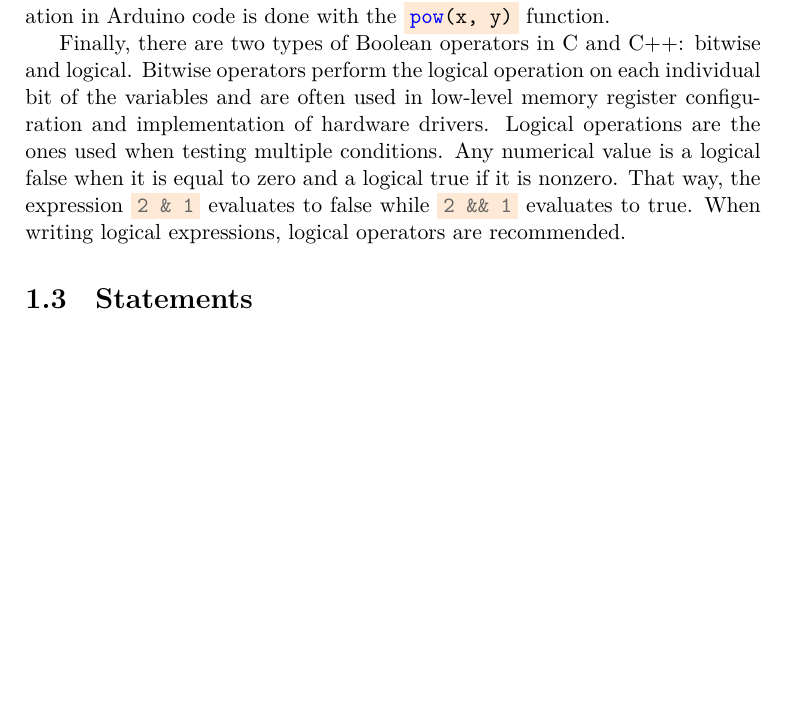
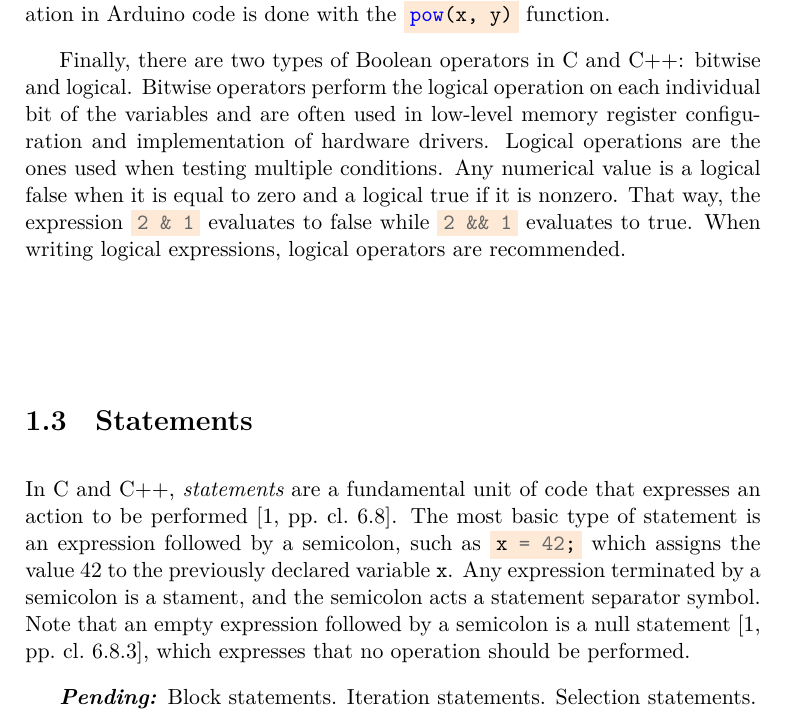
Before and after one commit to dimasad/arduino-book, a LaTeX book (main.tex, which reads programming-basics.tex): part of page 8 of 11 before the commit and part of page 8 of 13 after it, cut so that both start at the same text, the shorter picture padded with empty space. Compiled offline with XeLaTeX.

Commit message:
Started the statements section.

```diff
--- a/programming-basics.tex
+++ b/programming-basics.tex
@@ -286,6 +286,13 @@ That way, the expression \inocodei{2 & 1} evaluates to false while \inocodei{2 &
 When writing logical expressions, logical operators are recommended.
 
 \section{Statements}
+In C and C++, \keywd{statements} are a fundamental unit of code that expresses an action to be performed \cite[cl.~6.8]{C23}.
+The most basic type of statement is an expression followed by a semicolon, such as \inocodei{x = 42;} which assigns the value 42 to the previously declared variable \texttt{x}.
+Any expression terminated by a semicolon is a stament, and the semicolon acts a statement separator symbol.
+Note that an empty expression followed by a semicolon is a null statement \cite[cl.~6.8.3]{C23}, which expresses that no operation should be performed.
+
+\pending{}Block statements. Iteration statements. Selection statements.
+
 \section{Flow Control}
 \section{Functions}
 \section{Structures}
```
Also changed, not shown: bib.bib (+12 -1 lines).
